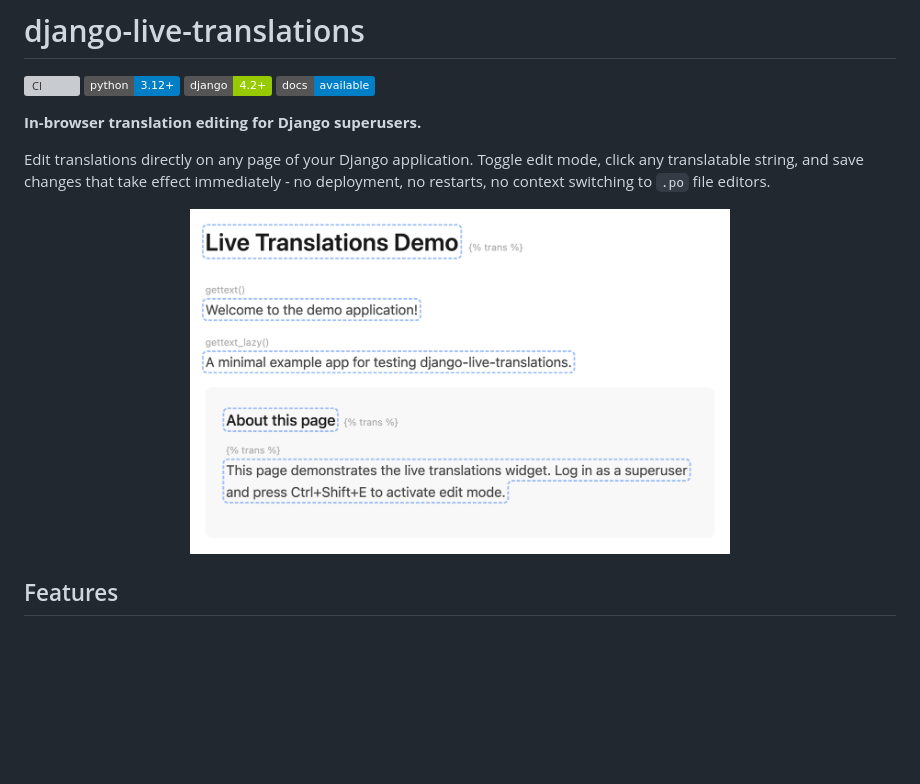
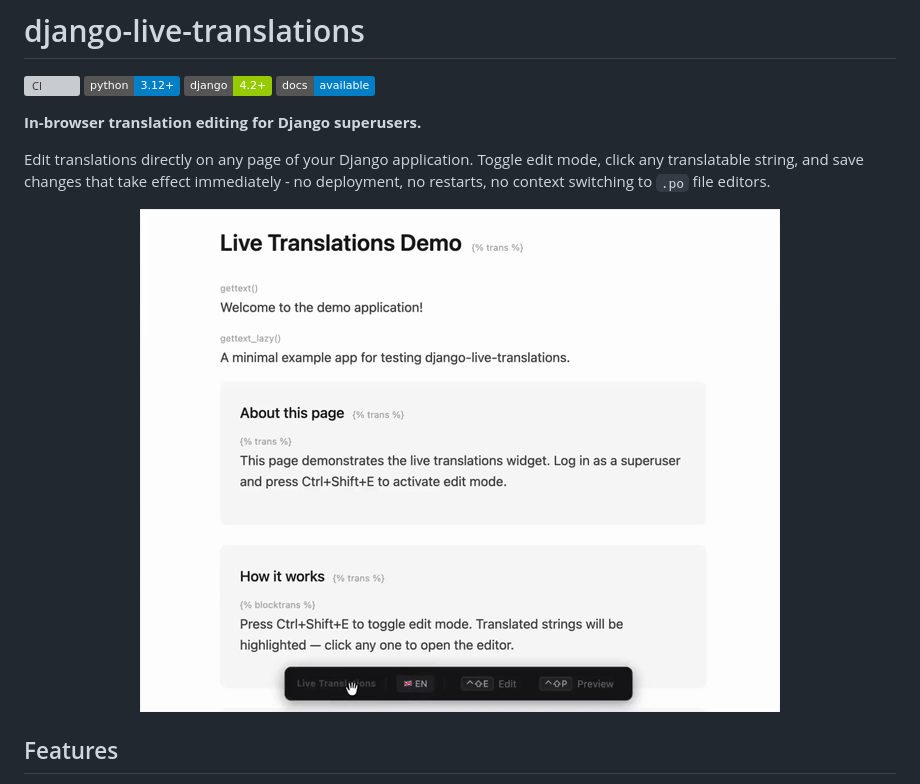
Before and after one commit to VojtechPetru/django-live-translations, a Markdown page: README.md, the part around the change. Rendered like a GitHub page; pictures changed too: docs/assets/screenshots/demo_short.gif (added); badges without logos; blank space fills up the shorter version; grey boxes are pictures that could not be loaded.

Commit message:
added short gif to readme

```diff
--- a/README.md
+++ b/README.md
@@ -10,7 +10,7 @@
 Edit translations directly on any page of your Django application. Toggle edit mode, click any translatable string, and save changes that take effect immediately - no deployment, no restarts, no context switching to `.po` file editors.
 
 <div align="center">
-  <img src="docs/assets/screenshots/edit-mode.png" alt="Edit mode - translatable strings highlighted with dashed outlines" width="540">
+  <img src="docs/assets/screenshots/demo_short.gif" alt="Live translation editing demo" width="640">
 </div>
 
 ## Features
```
